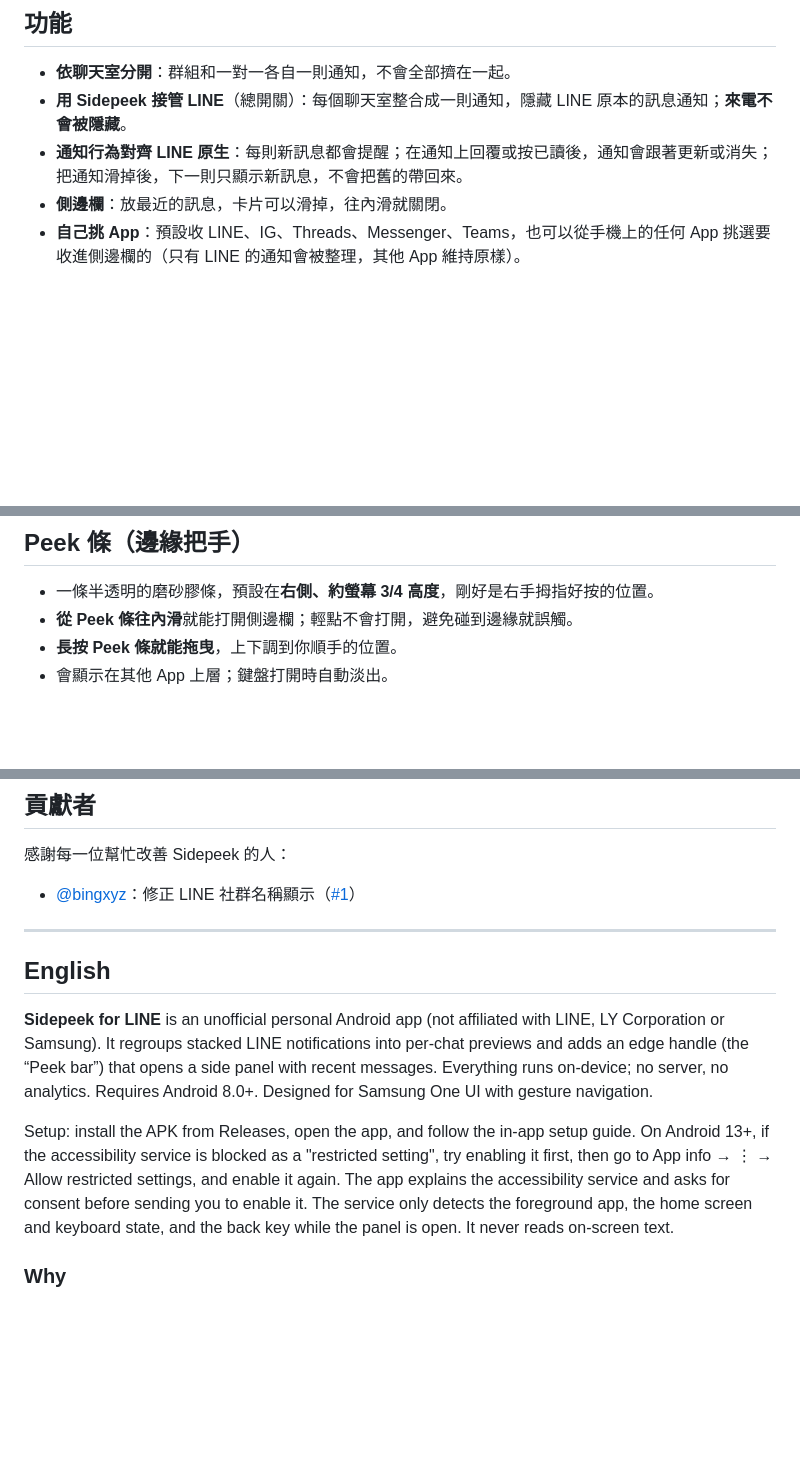
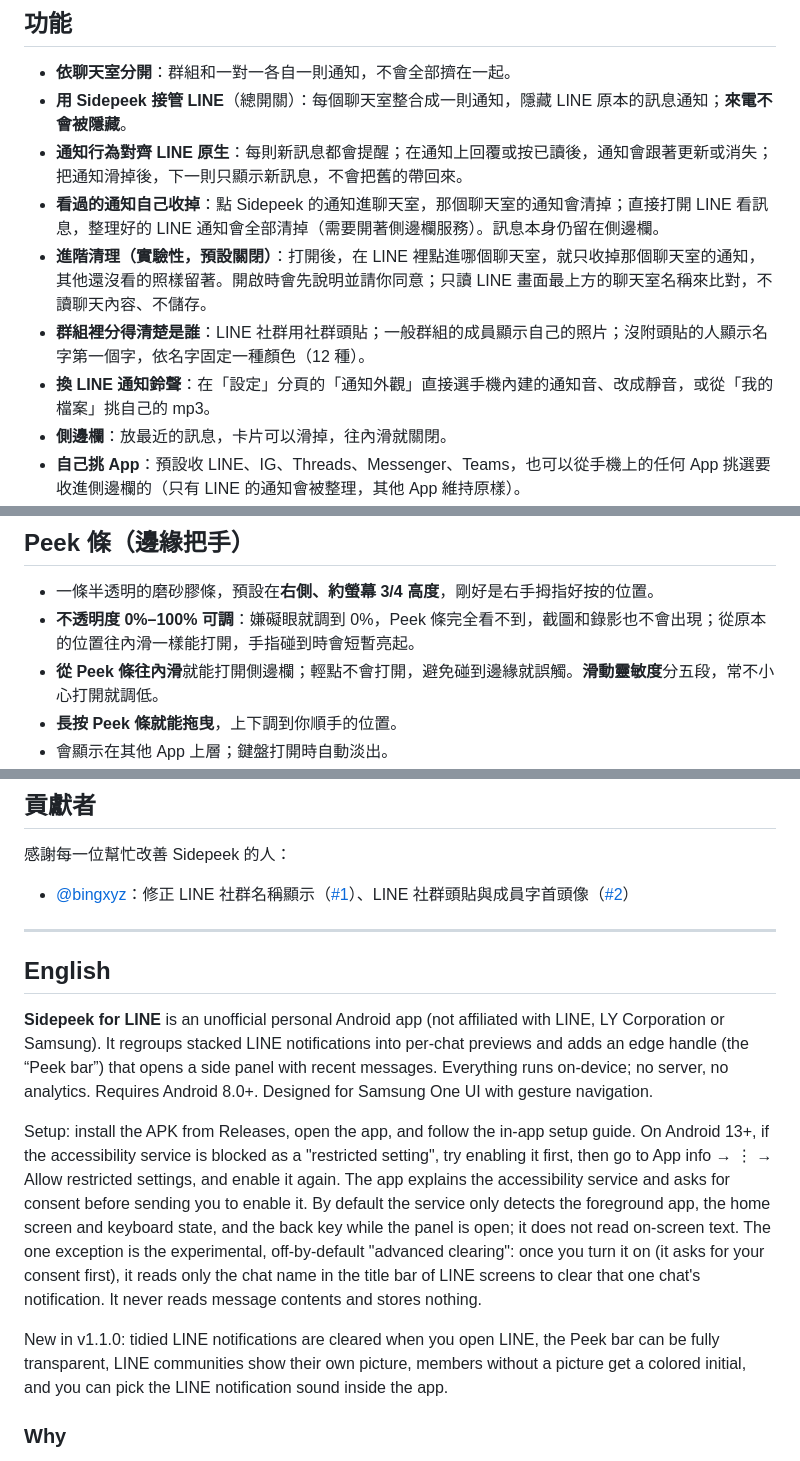
Before and after one commit to Sidepeekapp/Sidepeek, a Markdown page: README.md, 3 parts joined by grey strips. Rendered like a GitHub page; blank space fills up the shorter version.

Commit message:
README 首頁更新到 v1.1.0
- 最新版本改成 v1.1.0。
- 功能補上 v1.1：看過的通知自己收掉、進階清理（實驗性）、群組頭貼與字母頭像、換 LINE 通知鈴聲。
- Peek 條補上不透明度 0%–100% 與滑動靈敏度；受限設定補上華碩、Pixel 連通知存取也會擋的說明。
- 貢獻者加上 #2。
- 英文段落：協助工具預設不讀畫面文字，只有打開進階清理才讀 LINE 標題列的聊天室名稱（原本寫成從不讀取）；
  加上 v1.1.0 新功能摘要。

Co-Authored-By: Claude Opus 5.5 <noreply@anthropic.com>

```diff
--- a/README.md
+++ b/README.md
@@ -27,6 +27,10 @@ Sidepeek 想做的事很簡單：把這些該有的功能做好，**完全免費
 - **依聊天室分開**：群組和一對一各自一則通知，不會全部擠在一起。
 - **用 Sidepeek 接管 LINE**（總開關）：每個聊天室整合成一則通知，隱藏 LINE 原本的訊息通知；**來電不會被隱藏**。
 - **通知行為對齊 LINE 原生**：每則新訊息都會提醒；在通知上回覆或按已讀後，通知會跟著更新或消失；把通知滑掉後，下一則只顯示新訊息，不會把舊的帶回來。
+- **看過的通知自己收掉**：點 Sidepeek 的通知進聊天室，那個聊天室的通知會清掉；直接打開 LINE 看訊息，整理好的 LINE 通知會全部清掉（需要開著側邊欄服務）。訊息本身仍留在側邊欄。
+- **進階清理（實驗性，預設關閉）**：打開後，在 LINE 裡點進哪個聊天室，就只收掉那個聊天室的通知，其他還沒看的照樣留著。開啟時會先說明並請你同意；只讀 LINE 畫面最上方的聊天室名稱來比對，不讀聊天內容、不儲存。
+- **群組裡分得清楚是誰**：LINE 社群用社群頭貼；一般群組的成員顯示自己的照片；沒附頭貼的人顯示名字第一個字，依名字固定一種顏色（12 種）。
+- **換 LINE 通知鈴聲**：在「設定」分頁的「通知外觀」直接選手機內建的通知音、改成靜音，或從「我的檔案」挑自己的 mp3。
 - **側邊欄**：放最近的訊息，卡片可以滑掉，往內滑就關閉。
 - **自己挑 App**：預設收 LINE、IG、Threads、Messenger、Teams，也可以從手機上的任何 App 挑選要收進側邊欄的（只有 LINE 的通知會被整理，其他 App 維持原樣）。
 - **網址變按鈕**：點一下開啟，長按複製。
@@ -37,7 +41,8 @@ Sidepeek 想做的事很簡單：把這些該有的功能做好，**完全免費
 ## Peek 條（邊緣把手）
 
 - 一條半透明的磨砂膠條，預設在**右側、約螢幕 3/4 高度**，剛好是右手拇指好按的位置。
-- **從 Peek 條往內滑**就能打開側邊欄；輕點不會打開，避免碰到邊緣就誤觸。
+- **不透明度 0%–100% 可調**：嫌礙眼就調到 0%，Peek 條完全看不到，截圖和錄影也不會出現；從原本的位置往內滑一樣能打開，手指碰到時會短暫亮起。
+- **從 Peek 條往內滑**就能打開側邊欄；輕點不會打開，避免碰到邊緣就誤觸。**滑動靈敏度**分五段，常不小心打開就調低。
 - **長按 Peek 條就能拖曳**，上下調到你順手的位置。
 - 會顯示在其他 App 上層；鍵盤打開時自動淡出。
 - Peek 條是 Sidepeek 自己的，**不是**三星的側拉標籤／側螢幕面板（Edge Panel）。Android 和三星不開放第三方 App 掛進系統的側螢幕面板，所以只能這樣做。
@@ -168,7 +175,7 @@ Copyright (C) 2026 Sidepeek developers
 
 感謝每一位幫忙改善 Sidepeek 的人：
 
-- [@bingxyz](https://github.com/bingxyz)：修正 LINE 社群名稱顯示（[#1](../../pull/1)）
+- [@bingxyz](https://github.com/bingxyz)：修正 LINE 社群名稱顯示（[#1](../../pull/1)）、LINE 社群頭貼與成員字首頭像（[#2](../../pull/2)）
 
 ---
 
@@ -176,7 +183,9 @@ Copyright (C) 2026 Sidepeek developers
 
 **Sidepeek for LINE** is an unofficial personal Android app (not affiliated with LINE, LY Corporation or Samsung). It regroups stacked LINE notifications into per-chat previews and adds an edge handle (the “Peek bar”) that opens a side panel with recent messages. Everything runs on-device; no server, no analytics. Requires Android 8.0+. Designed for Samsung One UI with gesture navigation.
 
-Setup: install the APK from Releases, open the app, and follow the in-app setup guide. On Android 13+, if the accessibility service is blocked as a "restricted setting", try enabling it first, then go to App info → ⋮ → Allow restricted settings, and enable it again. The app explains the accessibility service and asks for consent before sending you to enable it. The service only detects the foreground app, the home screen and keyboard state, and the back key while the panel is open. It never reads on-screen text.
+Setup: install the APK from Releases, open the app, and follow the in-app setup guide. On Android 13+, if the accessibility service is blocked as a "restricted setting", try enabling it first, then go to App info → ⋮ → Allow restricted settings, and enable it again. The app explains the accessibility service and asks for consent before sending you to enable it. By default the service only detects the foreground app, the home screen and keyboard state, and the back key while the panel is open; it does not read on-screen text. The one exception is the experimental, off-by-default "advanced clearing": once you turn it on (it asks for your consent first), it reads only the chat name in the title bar of LINE screens to clear that one chat's notification. It never reads message contents and stores nothing.
+
+New in v1.1.0: tidied LINE notifications are cleared when you open LINE, the Peek bar can be fully transparent, LINE communities show their own picture, members without a picture get a colored initial, and you can pick the LINE notification sound inside the app.
 
 ### Why
 
```
Also changed, not shown: other parts of README.md (+2 -0 lines).
